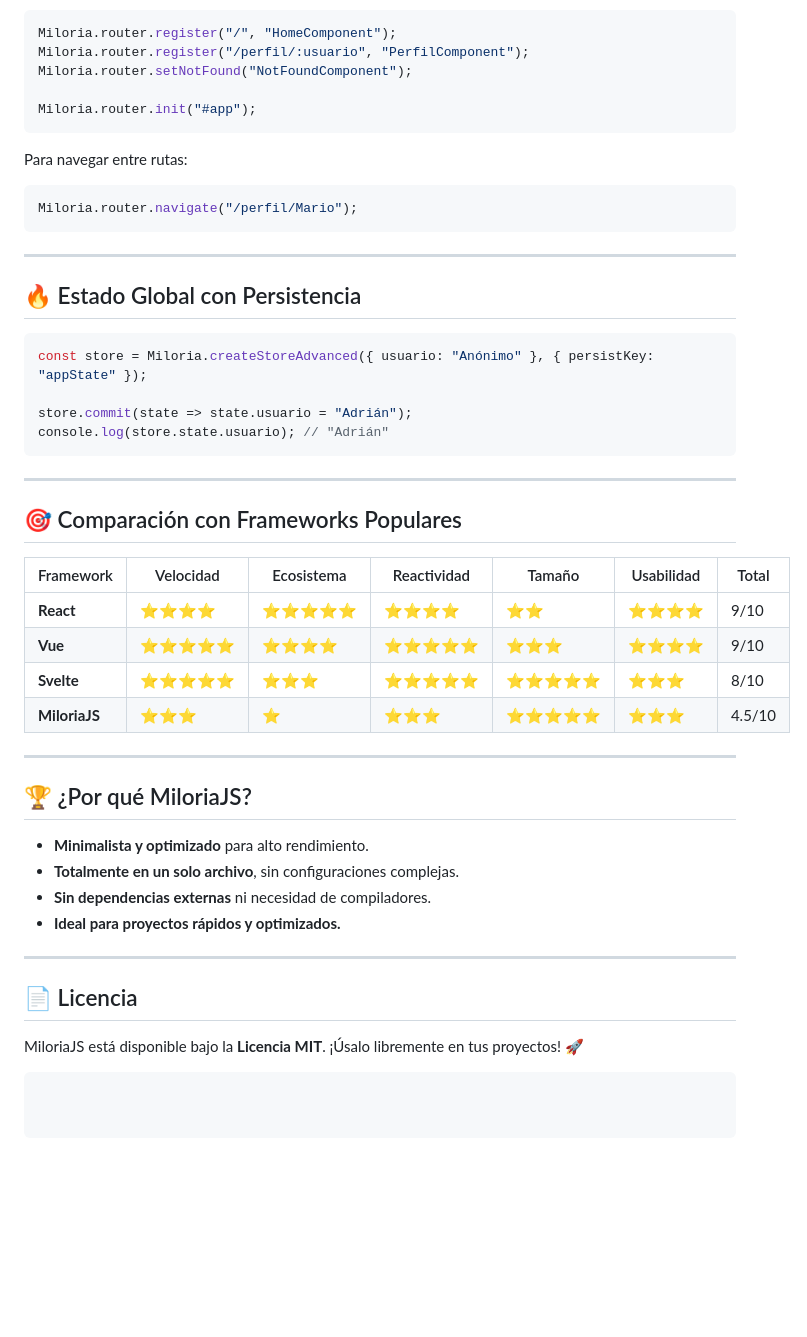
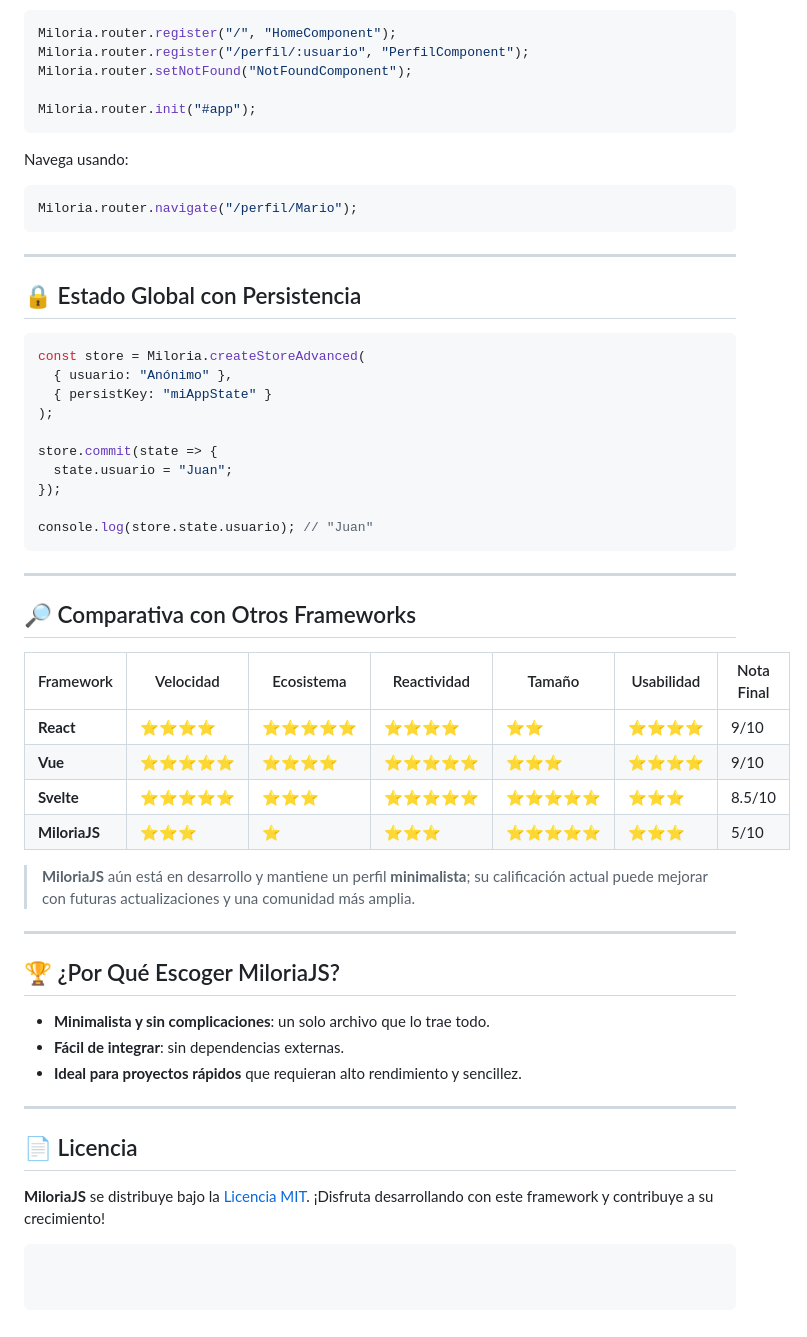
Before and after one commit to XenaMVPs/MiloriaJS, a Markdown page: README.md, the part around one of its changes. GitHub-like rendering; blank space fills up the shorter version.

````diff
--- a/README.md
+++ b/README.md
@@ -84,7 +85,7 @@ Miloria.router.setNotFound("NotFoundComponent");
 Miloria.router.init("#app");
 ```
 
-Para navegar entre rutas:
+Navega usando:
 
 ```js
 Miloria.router.navigate("/perfil/Mario");
@@ -92,38 +93,45 @@ Miloria.router.navigate("/perfil/Mario");
 
 ---
 
-## 🔥 Estado Global con Persistencia
+## 🔒 Estado Global con Persistencia
 
 ```js
-const store = Miloria.createStoreAdvanced({ usuario: "Anónimo" }, { persistKey: "appState" });
+const store = Miloria.createStoreAdvanced(
+  { usuario: "Anónimo" },
+  { persistKey: "miAppState" }
+);
 
-store.commit(state => state.usuario = "Adrián");
-console.log(store.state.usuario); // "Adrián"
+store.commit(state => {
+  state.usuario = "Juan";
+});
+
+console.log(store.state.usuario); // "Juan"
 ```
 
 ---
 
-## 🎯 Comparación con Frameworks Populares
+## 🔎 Comparativa con Otros Frameworks
 
-| Framework   | Velocidad | Ecosistema | Reactividad | Tamaño | Usabilidad | Total |
-|------------|-----------|------------|-------------|--------|------------|-------|
-| **React**  | ⭐⭐⭐⭐     | ⭐⭐⭐⭐⭐      | ⭐⭐⭐⭐       | ⭐⭐    | ⭐⭐⭐⭐       | 9/10  |
-| **Vue**    | ⭐⭐⭐⭐⭐    | ⭐⭐⭐⭐       | ⭐⭐⭐⭐⭐      | ⭐⭐⭐   | ⭐⭐⭐⭐       | 9/10  |
-| **Svelte** | ⭐⭐⭐⭐⭐    | ⭐⭐⭐        | ⭐⭐⭐⭐⭐      | ⭐⭐⭐⭐⭐ | ⭐⭐⭐        | 8/10  |
-| **MiloriaJS** | ⭐⭐⭐  | ⭐          | ⭐⭐⭐        | ⭐⭐⭐⭐⭐ | ⭐⭐⭐        | 4.5/10 |
+| Framework   | Velocidad | Ecosistema | Reactividad | Tamaño | Usabilidad | Nota Final |
+|------------|-----------|------------|-------------|--------|------------|-----------|
+| **React**  | ⭐⭐⭐⭐     | ⭐⭐⭐⭐⭐      | ⭐⭐⭐⭐       | ⭐⭐    | ⭐⭐⭐⭐       | 9/10      |
+| **Vue**    | ⭐⭐⭐⭐⭐    | ⭐⭐⭐⭐       | ⭐⭐⭐⭐⭐      | ⭐⭐⭐   | ⭐⭐⭐⭐       | 9/10      |
+| **Svelte** | ⭐⭐⭐⭐⭐    | ⭐⭐⭐        | ⭐⭐⭐⭐⭐      | ⭐⭐⭐⭐⭐ | ⭐⭐⭐        | 8.5/10    |
+| **MiloriaJS** | ⭐⭐⭐  | ⭐          | ⭐⭐⭐        | ⭐⭐⭐⭐⭐ | ⭐⭐⭐        | 5/10      |
+
+> **MiloriaJS** aún está en desarrollo y mantiene un perfil **minimalista**; su calificación actual puede mejorar con futuras actualizaciones y una comunidad más amplia.
 
 ---
 
-## 🏆 ¿Por qué MiloriaJS?
+## 🏆 ¿Por Qué Escoger MiloriaJS?
 
-- **Minimalista y optimizado** para alto rendimiento.
-- **Totalmente en un solo archivo**, sin configuraciones complejas.
-- **Sin dependencias externas** ni necesidad de compiladores.
-- **Ideal para proyectos rápidos y optimizados.**
+- **Minimalista y sin complicaciones**: un solo archivo que lo trae todo.
+- **Fácil de integrar**: sin dependencias externas.
+- **Ideal para proyectos rápidos** que requieran alto rendimiento y sencillez.
 
 ---
 
 ## 📄 Licencia
 
-MiloriaJS está disponible bajo la **Licencia MIT**. ¡Úsalo libremente en tus proyectos! 🚀
+**MiloriaJS** se distribuye bajo la [Licencia MIT](https://opensource.org/licenses/MIT). ¡Disfruta desarrollando con este framework y contribuye a su crecimiento!
 ```
````
Also changed, not shown: other parts of README.md (+21 -20 lines).
